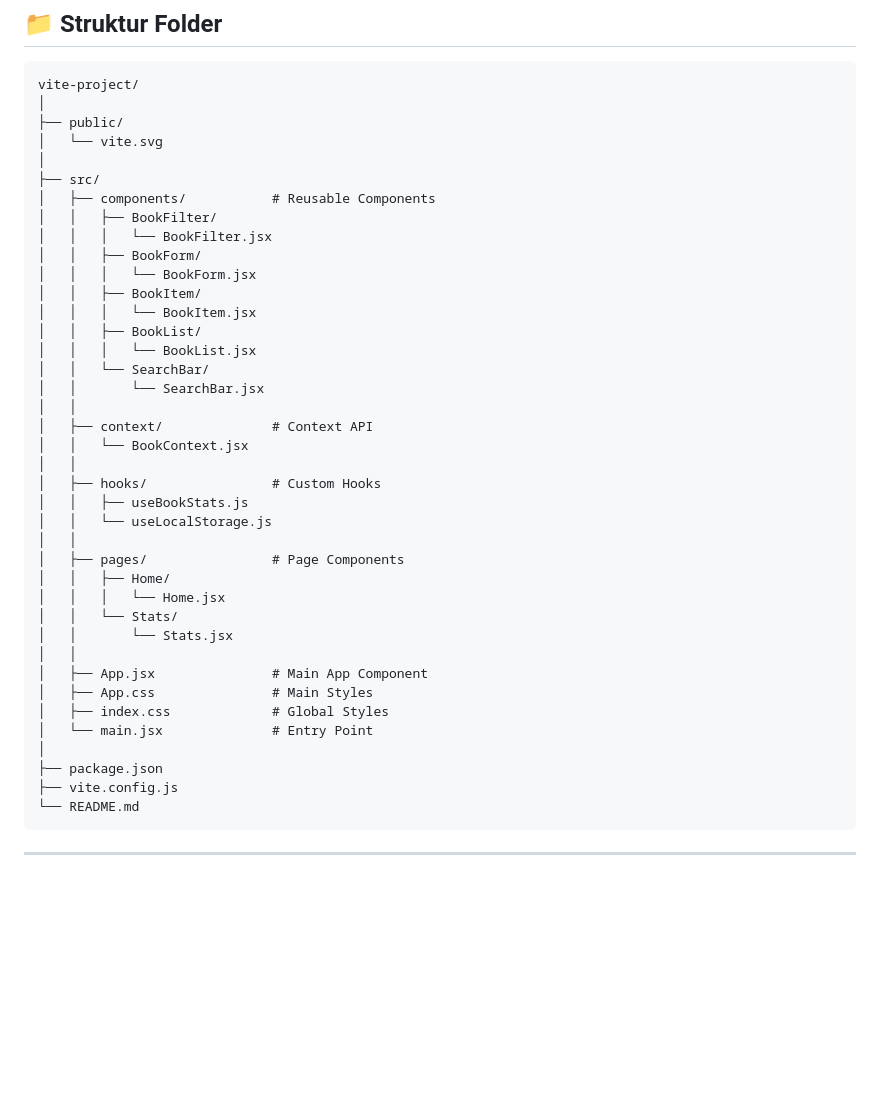
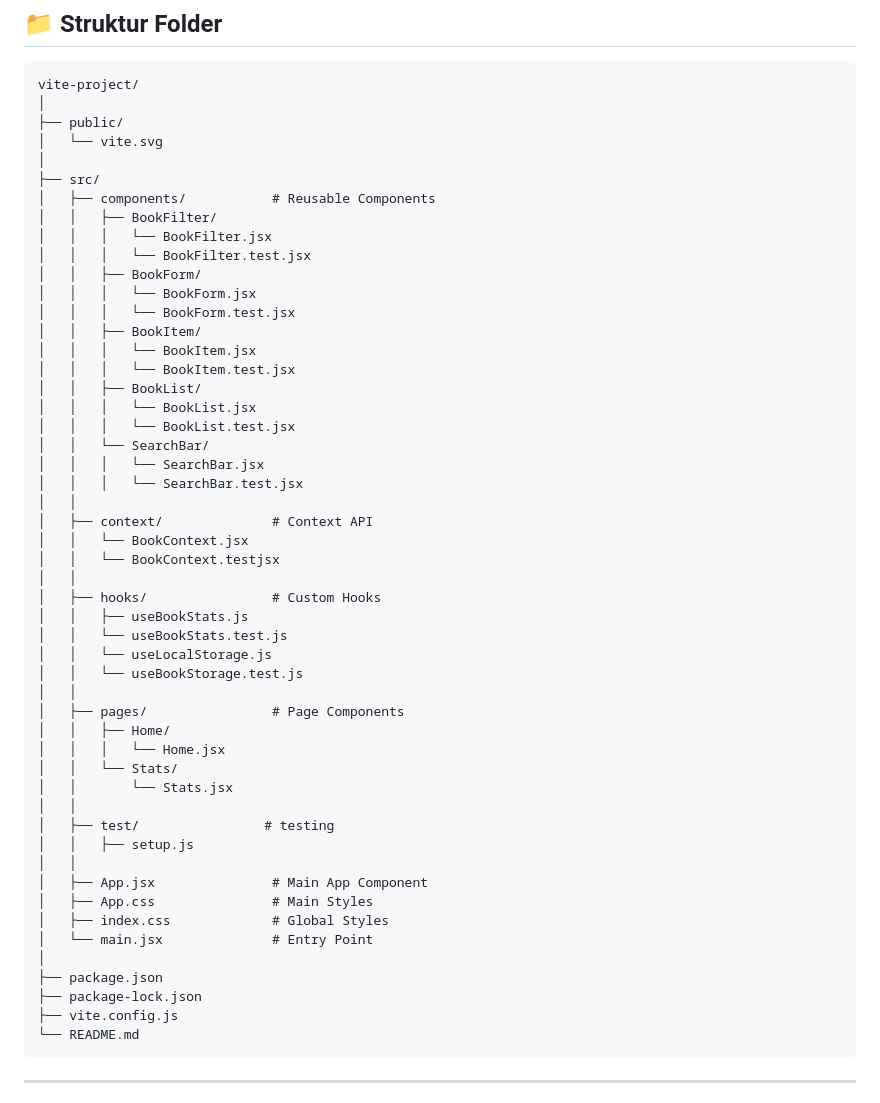
Before and after one commit to 01-151-HildyahMaretasya/pemrograman_web_itera_123140151, a Markdown page: hildyah_123140151_pertemuan3/vite-project/README.md, the part around the change printed below. GitHub-like rendering; blank space fills up the shorter version.

````diff
--- a/hildyah_123140151_pertemuan3/vite-project/README.md
+++ b/hildyah_123140151_pertemuan3/vite-project/README.md
@@ -61,21 +61,29 @@ vite-project/
 │   ├── components/           # Reusable Components
 │   │   ├── BookFilter/
 │   │   │   └── BookFilter.jsx
+│   │   │   └── BookFilter.test.jsx
 │   │   ├── BookForm/
 │   │   │   └── BookForm.jsx
+│   │   │   └── BookForm.test.jsx
 │   │   ├── BookItem/
 │   │   │   └── BookItem.jsx
+│   │   │   └── BookItem.test.jsx
 │   │   ├── BookList/
 │   │   │   └── BookList.jsx
+│   │   │   └── BookList.test.jsx
 │   │   └── SearchBar/
-│   │       └── SearchBar.jsx
+│   │   │   └── SearchBar.jsx
+│   │   │   └── SearchBar.test.jsx
 │   │
 │   ├── context/              # Context API
 │   │   └── BookContext.jsx
+│   │   └── BookContext.testjsx
 │   │
 │   ├── hooks/                # Custom Hooks
 │   │   ├── useBookStats.js
+│   │   └── useBookStats.test.js
 │   │   └── useLocalStorage.js
+│   │   └── useBookStorage.test.js
 │   │
 │   ├── pages/                # Page Components
 │   │   ├── Home/
@@ -83,12 +91,16 @@ vite-project/
 │   │   └── Stats/
 │   │       └── Stats.jsx
 │   │
+│   ├── test/                # testing
+│   │   ├── setup.js
+│   │
 │   ├── App.jsx               # Main App Component
 │   ├── App.css               # Main Styles
 │   ├── index.css             # Global Styles
 │   └── main.jsx              # Entry Point
 │
 ├── package.json
+├── package-lock.json
 ├── vite.config.js
 └── README.md
 ```
````
Also changed, not shown: other parts of hildyah_123140151_pertemuan3/vite-project/README.md (+13 -88 lines).
